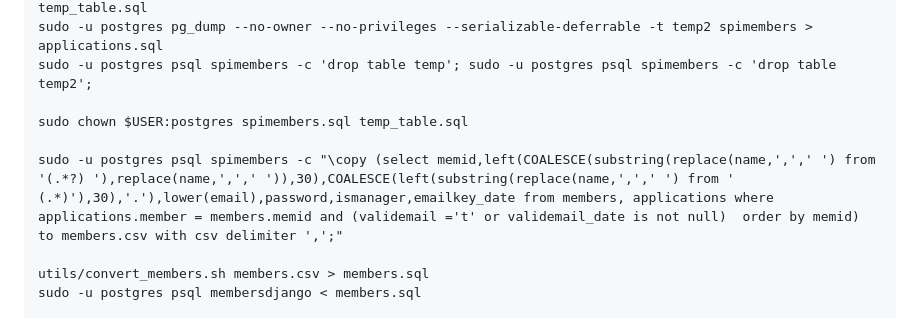
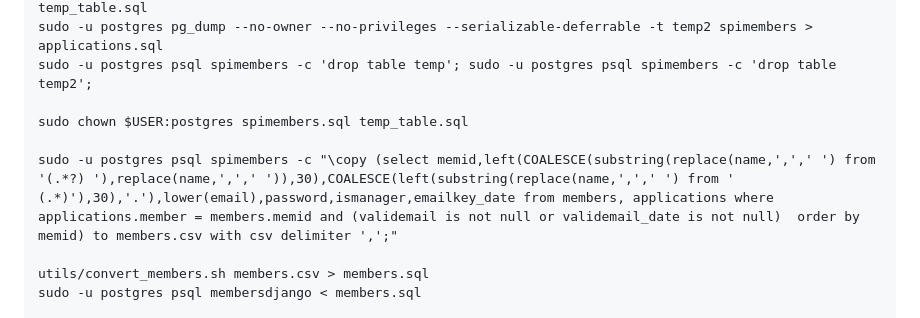
Before and after one commit to SPI/members-django, a Markdown page: README.md, the part around the change. Drawn GitHub-style.

Commit message:
Fix issue in import script

```diff
--- a/README.md
+++ b/README.md
@@ -55,7 +55,7 @@ sudo -u postgres psql spimembers -c 'drop table temp'; sudo -u postgres psql spi
 
 sudo chown $USER:postgres spimembers.sql temp_table.sql
 
-sudo -u postgres psql spimembers -c "\copy (select memid,left(COALESCE(substring(replace(name,',',' ') from '(.*?) '),replace(name,',',' ')),30),COALESCE(left(substring(replace(name,',',' ') from ' (.*)'),30),'.'),lower(email),password,ismanager,emailkey_date from members, applications where applications.member = members.memid and (validemail ='t' or validemail_date is not null)  order by memid) to members.csv with csv delimiter ',';"
+sudo -u postgres psql spimembers -c "\copy (select memid,left(COALESCE(substring(replace(name,',',' ') from '(.*?) '),replace(name,',',' ')),30),COALESCE(left(substring(replace(name,',',' ') from ' (.*)'),30),'.'),lower(email),password,ismanager,emailkey_date from members, applications where applications.member = members.memid and (validemail is not null or validemail_date is not null)  order by memid) to members.csv with csv delimiter ',';"
 
 utils/convert_members.sh members.csv > members.sql
 sudo -u postgres psql membersdjango < members.sql
```
